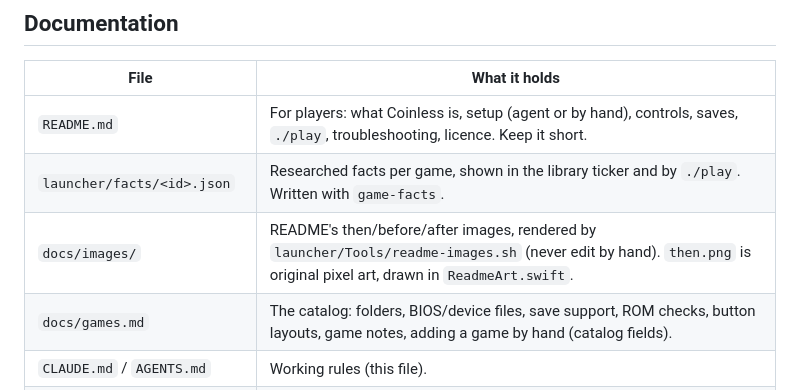
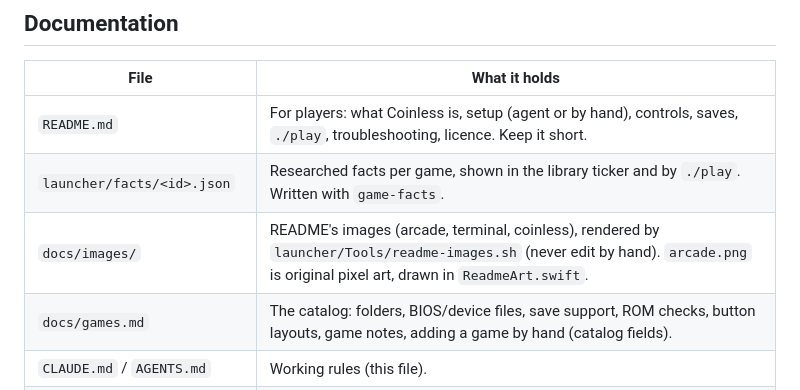
Before and after one commit to Alchemication/coinless, a Markdown page: CLAUDE.md, the part around the change. Rendered like a GitHub page.

```diff
--- a/CLAUDE.md
+++ b/CLAUDE.md
@@ -80,7 +80,7 @@ try on the couch.
 |---|---|
 | `README.md` | For players: what Coinless is, setup (agent or by hand), controls, saves, `./play`, troubleshooting, licence. Keep it short. |
 | `launcher/facts/<id>.json` | Researched facts per game, shown in the library ticker and by `./play`. Written with `game-facts`. |
-| `docs/images/` | README's then/before/after images, rendered by `launcher/Tools/readme-images.sh` (never edit by hand). `then.png` is original pixel art, drawn in `ReadmeArt.swift`. |
+| `docs/images/` | README's images (arcade, terminal, coinless), rendered by `launcher/Tools/readme-images.sh` (never edit by hand). `arcade.png` is original pixel art, drawn in `ReadmeArt.swift`. |
 | `docs/games.md` | The catalog: folders, BIOS/device files, save support, ROM checks, button layouts, game notes, adding a game by hand (catalog fields). |
 | `CLAUDE.md` / `AGENTS.md` | Working rules (this file). |
 | `.claude/skills/*/SKILL.md` | Procedures: `setup` (first install, rebuilds), `add-game` (a game end to end), `game-facts` (research into `launcher/facts/`), `game-tips` (coaching, `references/<game>.md` per game). |
```
Also changed, not shown: AGENTS.md (+1 -1 lines), README.md (+8 -8 lines), docs/images/arcade.png (renamed from docs/images/then.png), docs/images/terminal.png (renamed from docs/images/before.png), 6 other files.
